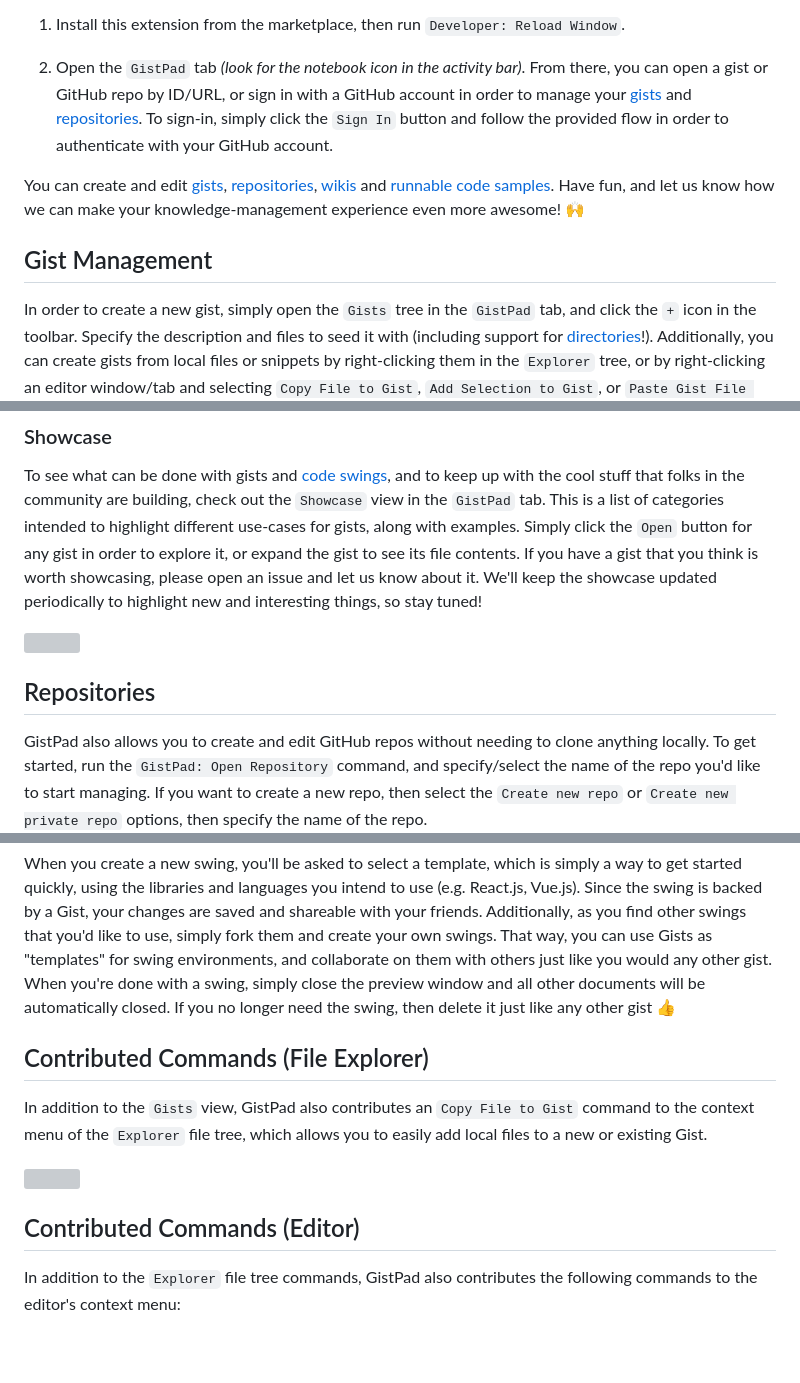
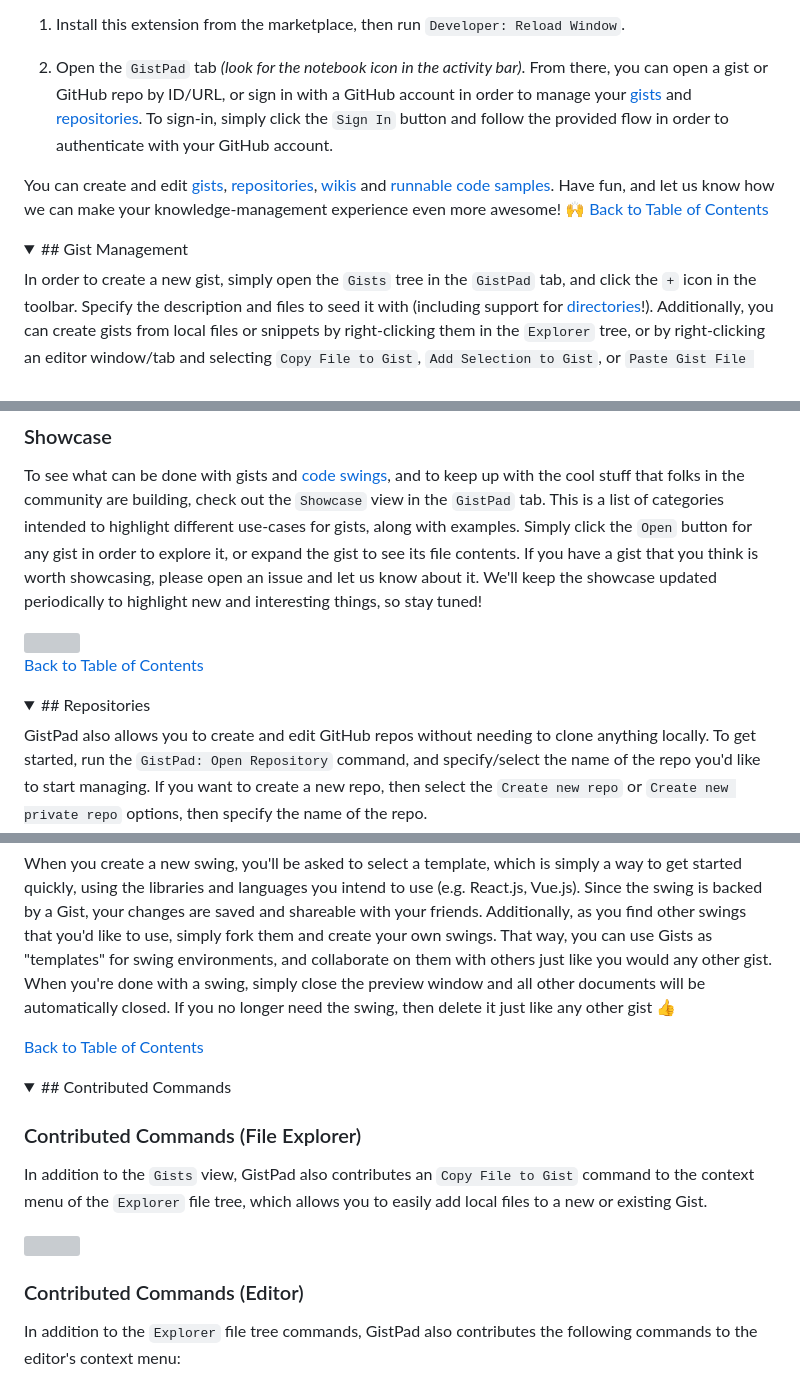
Before and after one commit to lostintangent/gistpad, a Markdown page: README.md, 3 parts joined by grey strips. GitHub-like rendering; folded sections open; blank space fills up the shorter version; grey boxes are pictures that could not be loaded.

Commit message:
Add Collapsed Sections to Improve README Readability

```diff
--- a/README.md
+++ b/README.md
@@ -27,11 +28,13 @@ GistPad is a Visual Studio Code extension that allows you to edit GitHub [Gists]
 
 1. Install this extension from the marketplace, then run `Developer: Reload Window`.
 
-1. Open the `GistPad` tab _(look for the notebook icon in the activity bar)_. From there, you can open a gist or GitHub repo by ID/URL, or sign in with a GitHub account in order to manage your [gists](#gist-management) and [repositories](#repositories). To sign-in, simply click the `Sign In` button and follow the provided flow in order to authenticate with your GitHub account.
+2. Open the `GistPad` tab _(look for the notebook icon in the activity bar)_. From there, you can open a gist or GitHub repo by ID/URL, or sign in with a GitHub account in order to manage your [gists](#gist-management) and [repositories](#repositories). To sign-in, simply click the `Sign In` button and follow the provided flow in order to authenticate with your GitHub account.
 
 You can create and edit [gists](#gist-management), [repositories](#repositories), [wikis](#wikis) and [runnable code samples](#codeswing). Have fun, and let us know how we can make your knowledge-management experience even more awesome! 🙌
-
-## Gist Management
+[Back to Table of Contents](#table-of-contents)
+</details>
+<details>
+  <summary>## Gist Management</summary>
 
 In order to create a new gist, simply open the `Gists` tree in the `GistPad` tab, and click the `+` icon in the toolbar. Specify the description and files to seed it with (including support for [directories](#files-and-directories)!). Additionally, you can create gists from local files or snippets by right-clicking them in the `Explorer` tree, or by right-clicking an editor window/tab and selecting `Copy File to Gist`, `Add Selection to Gist`, or `Paste Gist File Contents` ([details](#contributed-commands-editor)).
 
@@ -127,7 +130,10 @@ To see what can be done with gists and [code swings](#codeswing), and to keep up
 
 <img width="250px" src="https://user-images.githubusercontent.com/116461/74891549-2c9f4500-533c-11ea-9bbb-c5907d41a589.png" />
 
-## Repositories
+[Back to Table of Contents](#table-of-contents)
+</details>
+<details>
+  <summary>## Repositories</summary>
 
 GistPad also allows you to create and edit GitHub repos without needing to clone anything locally. To get started, run the `GistPad: Open Repository` command, and specify/select the name of the repo you'd like to start managing. If you want to create a new repo, then select the `Create new repo` or `Create new private repo` options, then specify the name of the repo.
 
@@ -214,13 +223,18 @@ If you're building web applications, and want to create a quick playground envir
 
 When you create a new swing, you'll be asked to select a template, which is simply a way to get started quickly, using the libraries and languages you intend to use (e.g. React.js, Vue.js). Since the swing is backed by a Gist, your changes are saved and shareable with your friends. Additionally, as you find other swings that you'd like to use, simply fork them and create your own swings. That way, you can use Gists as "templates" for swing environments, and collaborate on them with others just like you would any other gist. When you're done with a swing, simply close the preview window and all other documents will be automatically closed. If you no longer need the swing, then delete it just like any other gist 👍
 
-## Contributed Commands (File Explorer)
+[Back to Table of Contents](#table-of-contents)
+</details>
+<details>
+  <summary>## Contributed Commands</summary>
+
+### Contributed Commands (File Explorer)
 
 In addition to the `Gists` view, GistPad also contributes an `Copy File to Gist` command to the context menu of the `Explorer` file tree, which allows you to easily add local files to a new or existing Gist.
 
 <img width="260px" src="https://user-images.githubusercontent.com/116461/69831695-58001100-11df-11ea-997e-fc8020556348.png" />
 
-## Contributed Commands (Editor)
+### Contributed Commands (Editor)
 
 In addition to the `Explorer` file tree commands, GistPad also contributes the following commands to the editor's context menu:
 
```
Also changed, not shown: other parts of README.md (+16 -6 lines).
